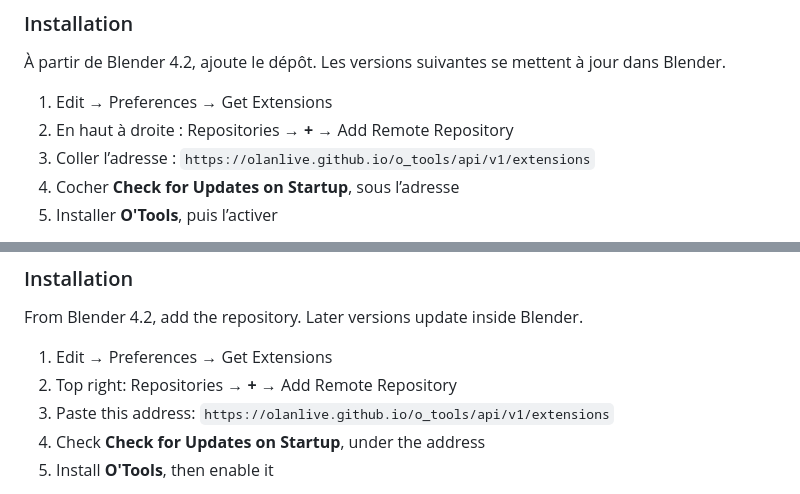
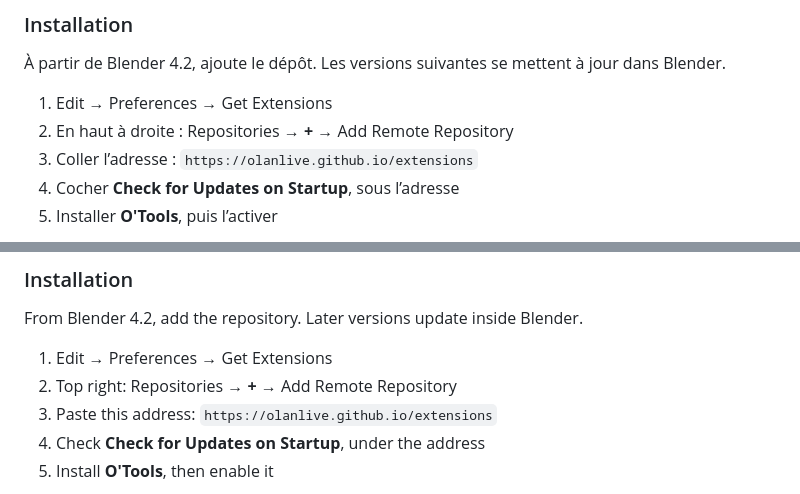
Before and after one commit to olanlive/o_tools, a Markdown page: README.md, 2 parts joined by grey strips. GitHub-like rendering.

Commit message:
Simplifie l’adresse du dépôt d’extensions

```diff
--- a/README.md
+++ b/README.md
@@ -7,7 +7,7 @@ Addon personnel pratique pour affichage rigging & animation sous Blender 3.6+.
 
 1. Edit → Preferences → Get Extensions
 2. En haut à droite : Repositories → **+** → Add Remote Repository
-3. Coller l’adresse : `https://olanlive.github.io/o_tools/api/v1/extensions`
+3. Coller l’adresse : `https://olanlive.github.io/extensions`
 4. Cocher **Check for Updates on Startup**, sous l’adresse
 5. Installer **O'Tools**, puis l’activer
 
@@ -55,7 +55,7 @@ From Blender 4.2, add the repository. Later versions update inside Blender.
 
 1. Edit → Preferences → Get Extensions
 2. Top right: Repositories → **+** → Add Remote Repository
-3. Paste this address: `https://olanlive.github.io/o_tools/api/v1/extensions`
+3. Paste this address: `https://olanlive.github.io/extensions`
 4. Check **Check for Updates on Startup**, under the address
 5. Install **O'Tools**, then enable it
 
```
